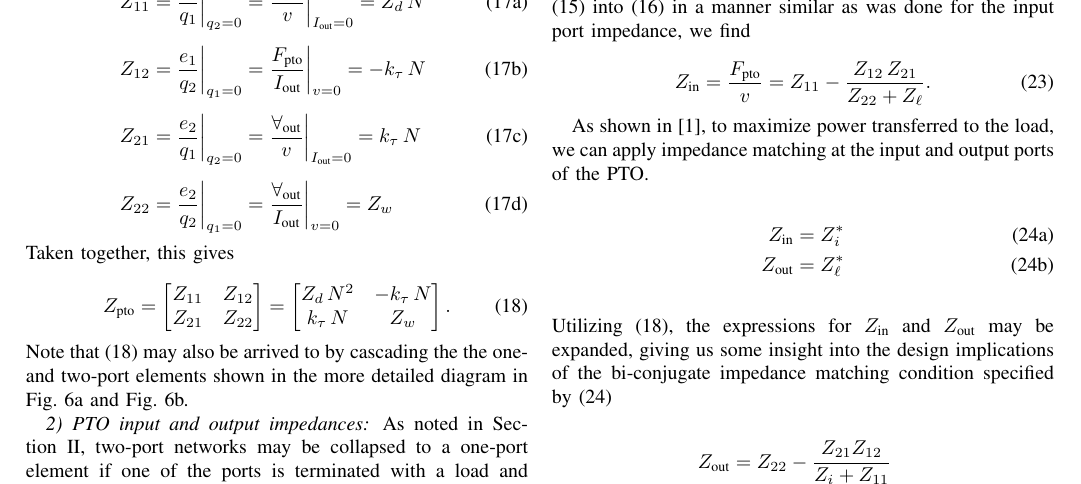
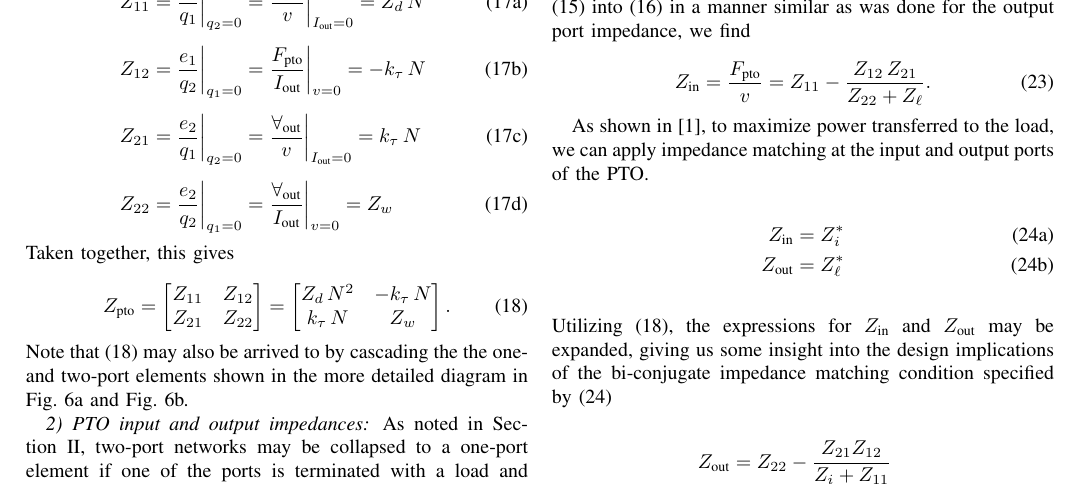
Before and after one commit to sandialabs/wec_as_multiport, a LaTeX paper (paper/wec_as_multiport.tex): part of page 5 of 9, cut so that both start at the same text. Compiled offline with pdfLaTeX.

Commit message:
minor dom edits

```diff
--- a/paper/wec_as_multiport.tex
+++ b/paper/wec_as_multiport.tex
@@ -545,7 +545,7 @@ As noted, we consider a scenario with no independent sources (i.e., $F_{\textrm{
 
 The PTO input port's impedance (illustrated in \figurename~\ref{fig:wec_as_multiport_circuits}e) can be expressed as the ratio of effort ($F_{\textrm{pto}}$) and flow ($v$) on the input port.
 We evaluate this scenario with input port open and with the output port fully connected such that the load impedance relates the output voltage and current.
-Substituting \eqref{eq:load_impedance} into \eqref{eq:Z_mat_def} in a manner similar as was done for the input port impedance, we find
+Substituting \eqref{eq:load_impedance} into \eqref{eq:Z_mat_def} in a manner similar as was done for the output port impedance, we find
 
 \begin{equation}
         Z_{\textrm{in}} = \frac{F_{\textrm{pto}}}{v} =  Z_{11} - \frac{Z_{12} \, Z_{21}}{Z_{22} + Z_\ell} .
```
